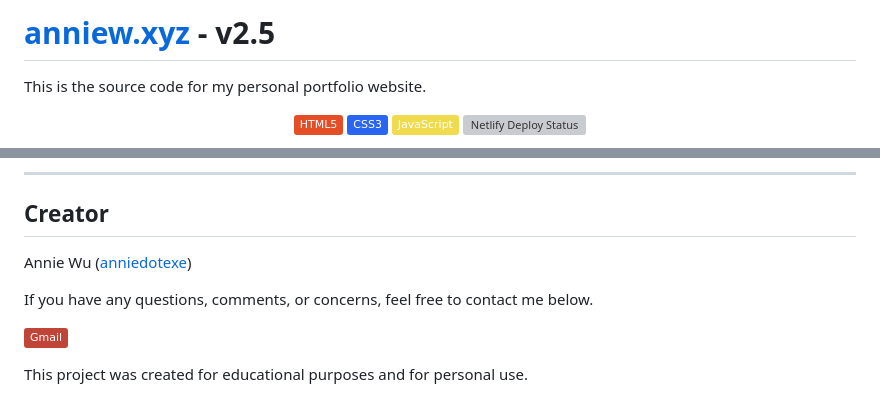
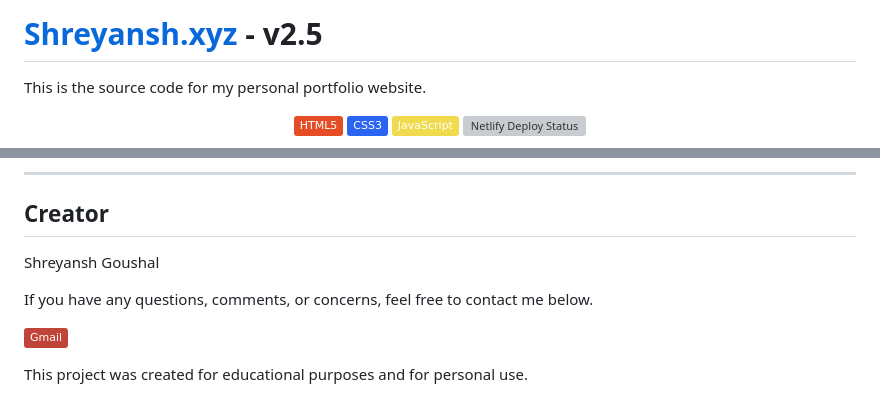
Before and after one commit to Shreycandoit/personal-portfolio, a Markdown page: README.md, 2 parts joined by grey strips. Drawn GitHub-style; badges without logos; grey boxes are pictures that could not be loaded.

```diff
--- a/README.md
+++ b/README.md
@@ -1,4 +1,4 @@
-# [anniew.xyz](https://anniew.xyz/) - v2.5
+# [Shreyansh.xyz](https://zingy-kataifi-38808f.netlify.app/) - v2.5
 
 This is the source code for my personal portfolio website.
 
@@ -74,7 +63,7 @@ _Art credits to my friend [wynn.draws](https://www.instagram.com/wynn.draws/)._
 
 ## Creator
 
-Annie Wu ([anniedotexe](https://github.com/anniedotexe))
+Shreyansh Goushal
 
 If you have any questions, comments, or concerns, feel free to contact me below.
 
```
Also changed, not shown: other parts of README.md (+2 -13 lines).
